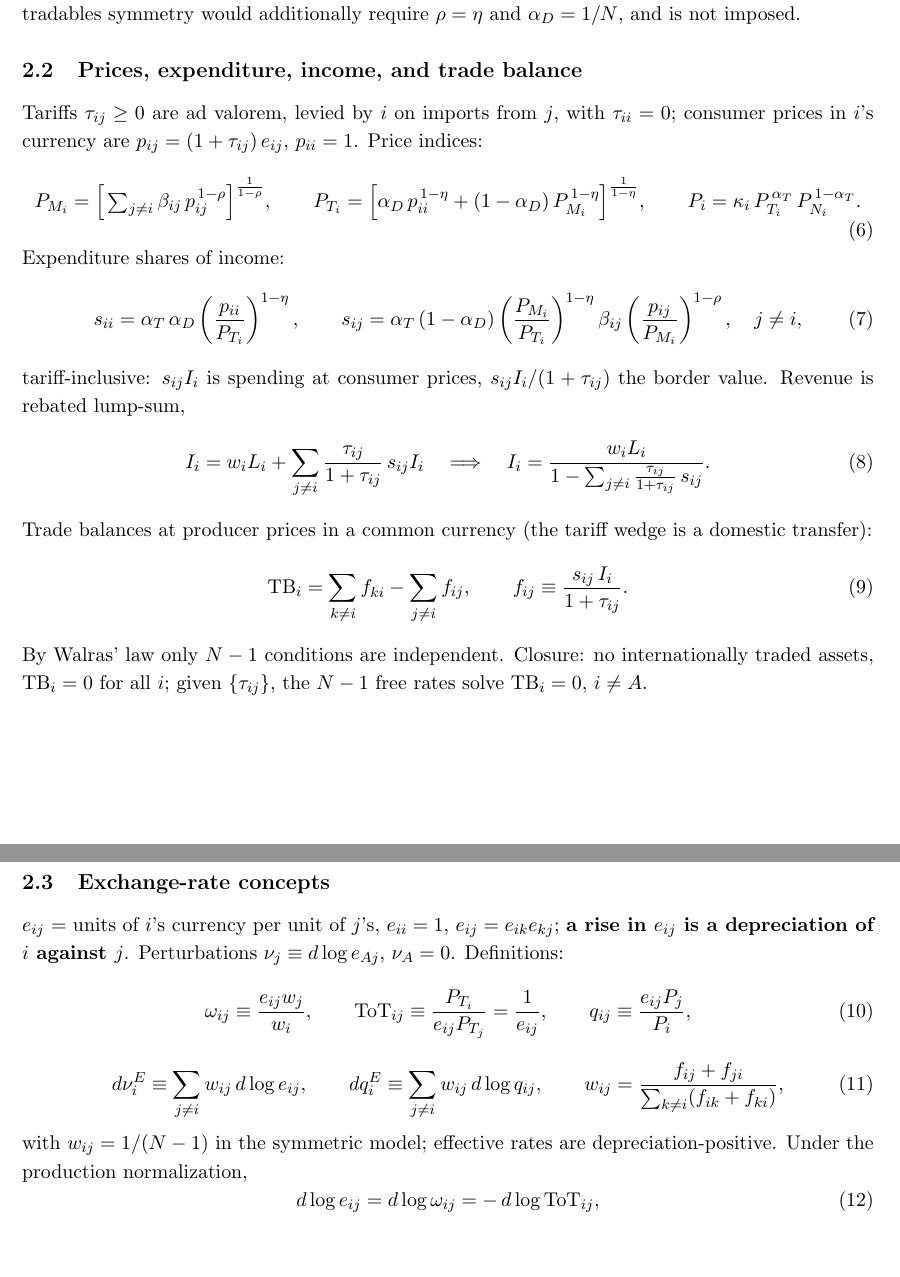
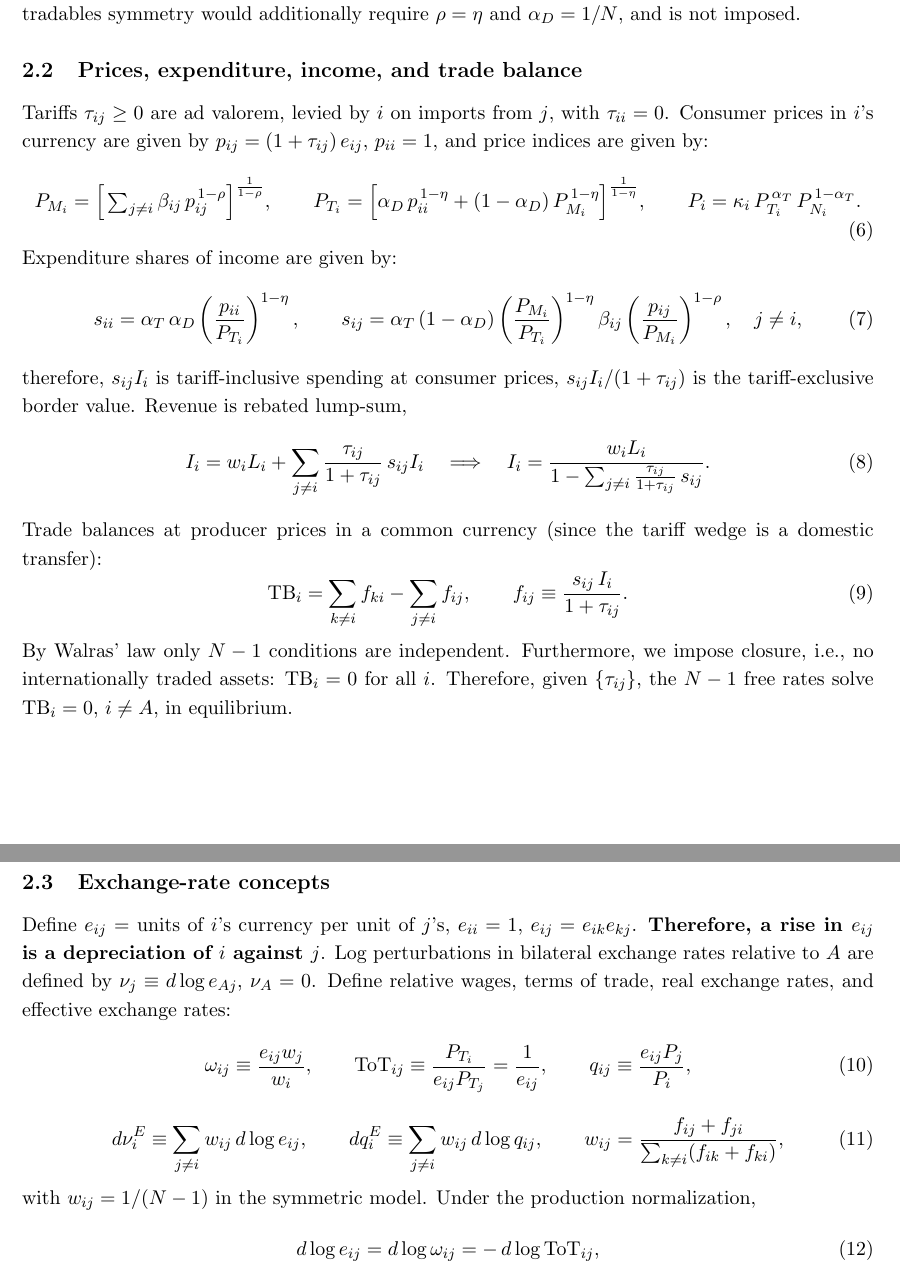
Before and after one commit to jasonzhixinglu/tariff-exchange-rates, a LaTeX document (notes/model_derivations.tex): two parts of pages 2 and 3 of 12, joined at a grey line, cut so that both start at the same text, the shorter picture padded with empty space. Compiled offline with pdfLaTeX.

Commit message:
docs: review and polish prices/closure/exchange-rate-concepts edits
Co-Authored-By: Claude Fable 5 <noreply@anthropic.com>

```diff
--- a/notes/model_derivations.tex
+++ b/notes/model_derivations.tex
@@ -49,7 +49,7 @@ $\eta$ governs substitution between domestic and imported tradables (the home-ve
 
 \subsection{Prices, expenditure, income, and trade balance}
 
-Tariffs $\tau_{ij} \geq 0$ are ad valorem, levied by $i$ on imports from $j$, with $\tau_{ii} = 0$; consumer prices in $i$'s currency are $p_{ij} = (1+\tau_{ij})\, e_{ij}$, $p_{ii} = 1$. Price indices:
+Tariffs $\tau_{ij} \geq 0$ are ad valorem, levied by $i$ on imports from $j$, with $\tau_{ii} = 0$. Consumer prices in $i$'s currency are given by $p_{ij} = (1+\tau_{ij})\, e_{ij}$, $p_{ii} = 1$, and price indices are given by:
 \begin{equation}
 P_{M_i} = \Big[ \textstyle\sum_{j\neq i} \beta_{ij}\, p_{ij}^{\,1-\rho} \Big]^{\frac{1}{1-\rho}},
 \qquad
@@ -58,7 +58,7 @@ P_{T_i} = \Big[ \alpha_D\, p_{ii}^{\,1-\eta} + (1-\alpha_D)\, P_{M_i}^{\,1-\eta}
 P_i = \kappa_i\, P_{T_i}^{\,\alpha_T}\, P_{N_i}^{\,1-\alpha_T} .
 \label{eq:indices}
 \end{equation}
-Expenditure shares of income:
+Expenditure shares of income are given by:
 \begin{equation}
 s_{ii} = \alpha_T\, \alpha_D \left(\frac{p_{ii}}{P_{T_i}}\right)^{1-\eta},
 \qquad
@@ -66,25 +66,25 @@ s_{ij} = \alpha_T\, (1-\alpha_D) \left(\frac{P_{M_i}}{P_{T_i}}\right)^{1-\eta}
 \beta_{ij} \left(\frac{p_{ij}}{P_{M_i}}\right)^{1-\rho}, \quad j \neq i ,
 \label{eq:sfor}
 \end{equation}
-tariff-inclusive: $s_{ij} I_i$ is spending at consumer prices, $s_{ij} I_i/(1+\tau_{ij})$ the border value. Revenue is rebated lump-sum,
+therefore, $s_{ij} I_i$ is tariff-inclusive spending at consumer prices, $s_{ij} I_i/(1+\tau_{ij})$ is the tariff-exclusive border value. Revenue is rebated lump-sum,
 \begin{equation}
 I_i = w_i L_i + \sum_{j \neq i} \frac{\tau_{ij}}{1+\tau_{ij}}\, s_{ij} I_i
 \quad\Longrightarrow\quad
 I_i = \frac{w_i L_i}{1 - \sum_{j\neq i} \frac{\tau_{ij}}{1+\tau_{ij}}\, s_{ij}} .
 \label{eq:income}
 \end{equation}
-Trade balances at producer prices in a common currency (the tariff wedge is a domestic transfer):
+Trade balances at producer prices in a common currency (since the tariff wedge is a domestic transfer):
 \begin{equation}
 \mathrm{TB}_i = \sum_{k \neq i} f_{ki} - \sum_{j \neq i} f_{ij},
 \qquad
 f_{ij} \equiv \frac{s_{ij}\, I_i}{1+\tau_{ij}} .
 \label{eq:tb}
 \end{equation}
-By Walras' law only $N-1$ conditions are independent. Closure: no internationally traded assets, $\mathrm{TB}_i = 0$ for all $i$; given $\{\tau_{ij}\}$, the $N-1$ free rates solve $\mathrm{TB}_i = 0$, $i \neq A$.
+By Walras' law only $N-1$ conditions are independent. Furthermore, we impose closure, i.e., no internationally traded assets: $\mathrm{TB}_i = 0$ for all $i$. Therefore, given $\{\tau_{ij}\}$, the $N-1$ free rates solve $\mathrm{TB}_i = 0$, $i \neq A$, in equilibrium.
 
 \subsection{Exchange-rate concepts}
 
-$e_{ij}$ = units of $i$'s currency per unit of $j$'s, $e_{ii} = 1$, $e_{ij} = e_{ik}e_{kj}$; \textbf{a rise in $e_{ij}$ is a depreciation of $i$ against $j$}. Perturbations $\nu_j \equiv d\log e_{Aj}$, $\nu_A = 0$. Definitions:
+Define $e_{ij}$ = units of $i$'s currency per unit of $j$'s, $e_{ii} = 1$, $e_{ij} = e_{ik}e_{kj}$. \textbf{Therefore, a rise in $e_{ij}$ is a depreciation of $i$ against $j$}. Log perturbations in bilateral exchange rates relative to $A$ are defined by $\nu_j \equiv d\log e_{Aj}$, $\nu_A = 0$. Define relative wages, terms of trade, real exchange rates, and effective exchange rates:
 \begin{equation}
 \omega_{ij} \equiv \frac{e_{ij} w_j}{w_i},
 \qquad
@@ -101,7 +101,7 @@ d q_i^{E} \equiv \sum_{j \neq i} w_{ij}\, d\log q_{ij},
 w_{ij} = \frac{f_{ij} + f_{ji}}{\sum_{k\neq i} (f_{ik} + f_{ki})} ,
 \label{eq:neer}
 \end{equation}
-with $w_{ij} = 1/(N-1)$ in the symmetric model; effective rates are depreciation-positive. Under the production normalization,
+with $w_{ij} = 1/(N-1)$ in the symmetric model. Under the production normalization,
 \begin{equation}
 d\log e_{ij} = d\log \omega_{ij} = -\,d\log \mathrm{ToT}_{ij} ,
 \label{eq:onetoone}
```
Also changed, not shown: REVISION_CHANGES.md (+4 -0 lines), notes/model_derivations.pdf.
